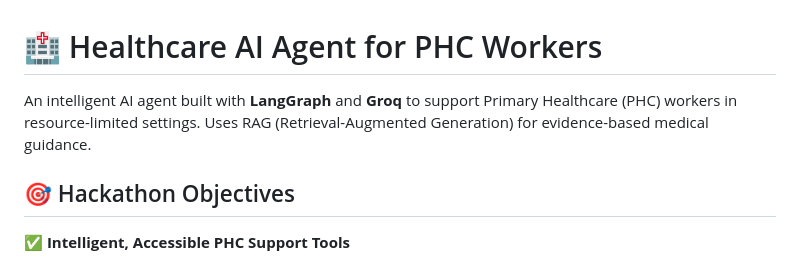
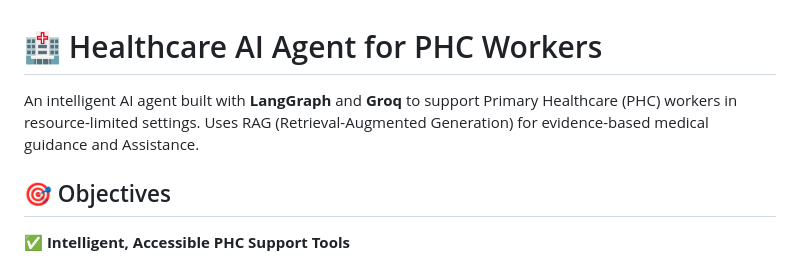
Before and after one commit to Erchey/AI-PH-Care, a Markdown page: README.md, the part around the change. GitHub-like rendering.

Commit message:
Update README.md
Term update

```diff
--- a/README.md
+++ b/README.md
@@ -1,8 +1,8 @@
 # 🏥 Healthcare AI Agent for PHC Workers
 
-An intelligent AI agent built with **LangGraph** and **Groq** to support Primary Healthcare (PHC) workers in resource-limited settings. Uses RAG (Retrieval-Augmented Generation) for evidence-based medical guidance.
+An intelligent AI agent built with **LangGraph** and **Groq** to support Primary Healthcare (PHC) workers in resource-limited settings. Uses RAG (Retrieval-Augmented Generation) for evidence-based medical guidance and Assistance.
 
-## 🎯 Hackathon Objectives
+## 🎯 Objectives
 
 ✅ **Intelligent, Accessible PHC Support Tools**
 - AI-assisted triage and patient assessment
```
